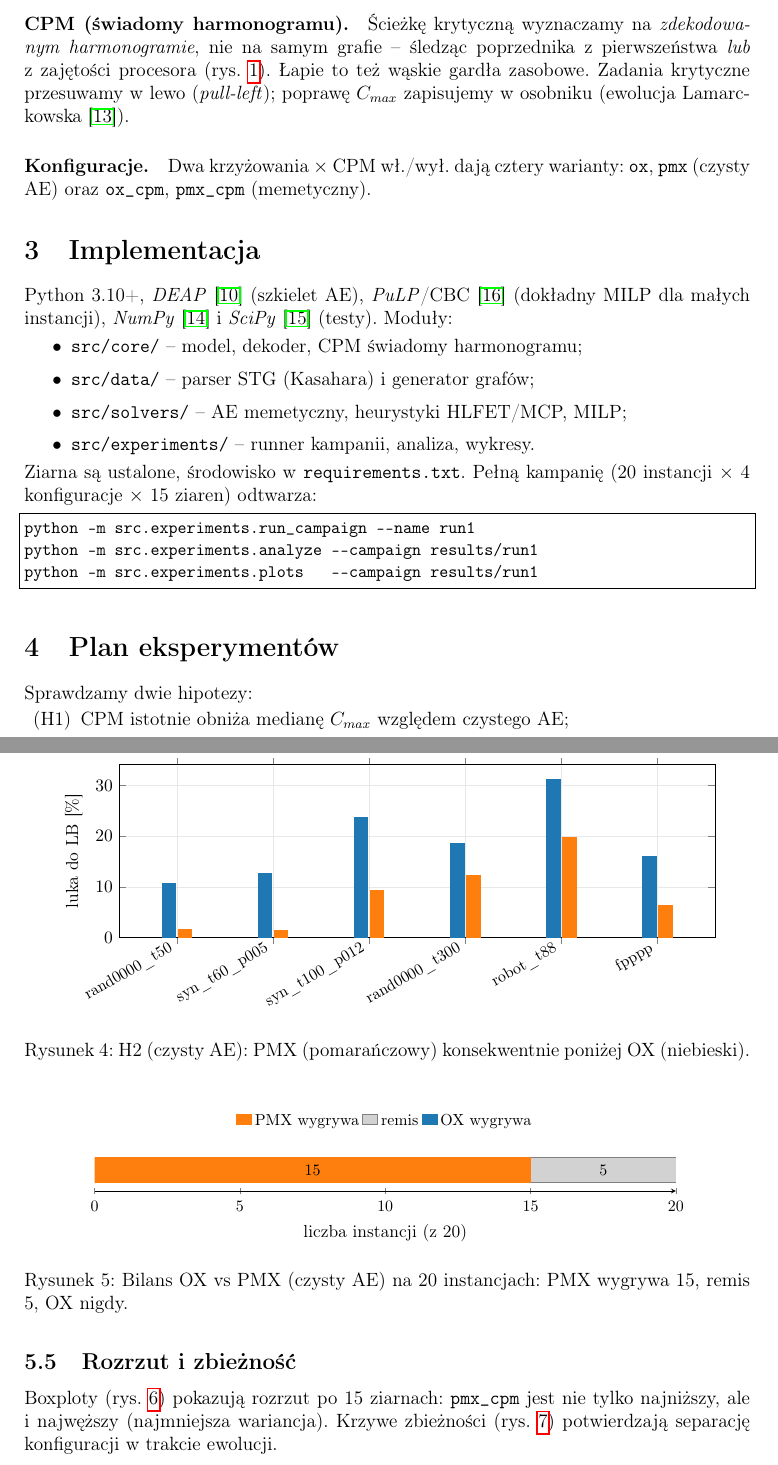
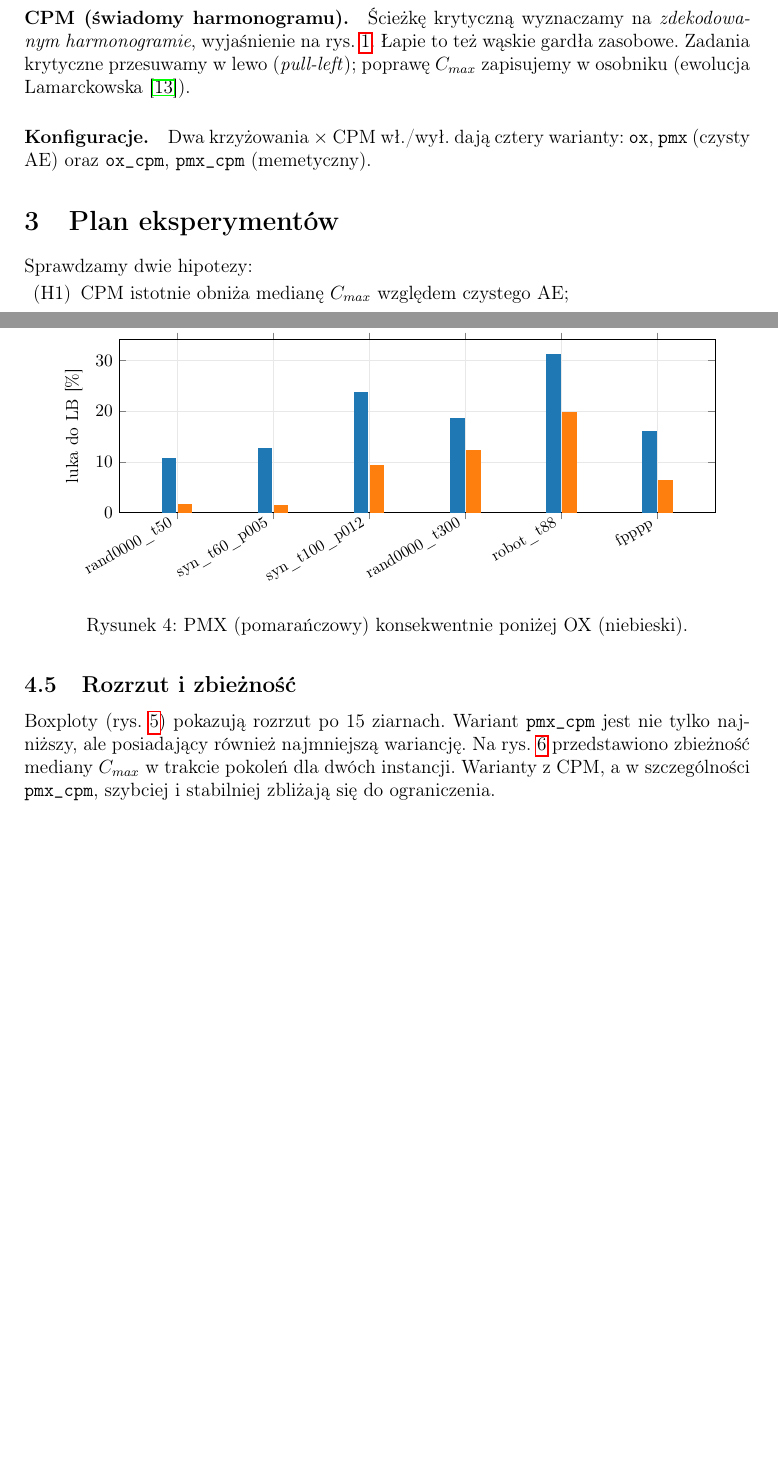
Before and after one commit to p10tr13/memetic-task-scheduler, a LaTeX document (docs/final/main_lean.tex): two parts of pages 4 and 8 of 11, joined at a grey line, cut so that both start at the same text, the shorter picture padded with empty space. Compiled offline with pdfLaTeX.

Commit message:
Dodane drobne zmiany i skrócenie do krótszej wersji raportu

```diff
--- a/docs/final/main_lean.tex
+++ b/docs/final/main_lean.tex
@@ -139,34 +135,12 @@ OX~\cite{davis1985} albo z~częściowym mapowaniem PMX~\cite{goldberg1985}. Muta
 (\emph{swap}) dwóch zadań.
 
 \paragraph{CPM (świadomy harmonogramu).} Ścieżkę krytyczną wyznaczamy na \emph{zdekodowanym
-harmonogramie}, nie na samym grafie -- śledząc poprzednika z~pierwszeństwa \emph{lub} z~zajętości
-procesora (rys.~\ref{fig:przyklad}). Łapie to też wąskie gardła zasobowe. Zadania krytyczne
+harmonogramie}, wyjaśnienie na rys.~\ref{fig:przyklad}. Łapie to też wąskie gardła zasobowe. Zadania krytyczne
 przesuwamy w~lewo (\emph{pull-left}); poprawę $C_{max}$ zapisujemy w~osobniku (ewolucja
 Lamarckowska~\cite{whitley1994}).
 
 \paragraph{Konfiguracje.} Dwa krzyżowania $\times$ CPM wł./wył. dają cztery warianty:
 \texttt{ox}, \texttt{pmx} (czysty AE) oraz \texttt{ox\_cpm}, \texttt{pmx\_cpm} (memetyczny).
-
-% =====================================================================
-\section{Implementacja}
-\label{sec:implementacja}
-% =====================================================================
-Python 3.10+, \textit{DEAP}~\cite{deap2012} (szkielet AE), \textit{PuLP}/CBC~\cite{mitchell2011}
-(dokładny MILP dla małych instancji), \textit{NumPy}~\cite{harris2020} i~\textit{SciPy}~\cite{virtanen2020}
-(testy). Moduły:
-\begin{itemize}[itemsep=1pt, topsep=3pt]
-    \item \texttt{src/core/} -- model, dekoder, CPM świadomy harmonogramu;
-    \item \texttt{src/data/} -- parser STG (Kasahara) i~generator grafów;
-    \item \texttt{src/solvers/} -- AE memetyczny, heurystyki HLFET/MCP, MILP;
-    \item \texttt{src/experiments/} -- runner kampanii, analiza, wykresy.
-\end{itemize}
-\noindent Ziarna są ustalone, środowisko w~\texttt{requirements.txt}. Pełną kampanię (20 instancji
-$\times$ 4 konfiguracje $\times$ 15 ziaren) odtwarza:
-\begin{lstlisting}[language=bash]
-python -m src.experiments.run_campaign --name run1
-python -m src.experiments.analyze --campaign results/run1
-python -m src.experiments.plots   --campaign results/run1
-\end{lstlisting}
 
 % =====================================================================
 \section{Plan eksperymentów}
@@ -401,34 +375,14 @@ Rysunek~\ref{fig:h2} pokazuje to na luce do LB.
 \legend{ox,pmx}
 \end{axis}
 \end{tikzpicture}
-\caption{H2 (czysty AE): PMX (pomarańczowy) konsekwentnie poniżej OX (niebieski).}
+\caption{PMX (pomarańczowy) konsekwentnie poniżej OX (niebieski).}
 \label{fig:h2}
 \end{figure}
 
-\begin{figure}[H]
-\centering
-\begin{tikzpicture}
-\begin{axis}[
-    xbar stacked, width=0.9\textwidth, height=2.5cm,
-    xmin=0, xmax=20, xtick={0,5,10,15,20}, ymin=-0.5, ymax=0.5,
-    ytick=\empty, axis y line=none, axis x line=bottom, bar width=0.55cm,
-    xlabel={liczba instancji (z~20)}, label style={font=\small}, tick label style={font=\footnotesize},
-    nodes near coords, every node near coord/.append style={font=\footnotesize},
-    legend style={at={(0.5,1.35)}, anchor=south, legend columns=3, font=\footnotesize, draw=none},
-]
-\addplot[fill=colPMX, draw=colPMX] coordinates {(15,0)}; \addlegendentry{PMX wygrywa}
-\addplot[fill=gray!35, draw=gray] coordinates {(5,0)};  \addlegendentry{remis}
-\addplot[fill=colOX, draw=colOX] coordinates {(0,0)};   \addlegendentry{OX wygrywa}
-\end{axis}
-\end{tikzpicture}
-\caption{Bilans OX vs PMX (czysty AE) na 20 instancjach: PMX wygrywa 15, remis 5, OX nigdy.}
-\label{fig:h2tally}
-\end{figure}
-
 \subsection{Rozrzut i zbieżność}
-Boxploty (rys.~\ref{fig:box}) pokazują rozrzut po 15 ziarnach: \texttt{pmx\_cpm} jest nie tylko
-najniższy, ale i~najwęższy (najmniejsza wariancja). Krzywe zbieżności (rys.~\ref{fig:conv})
-potwierdzają separację konfiguracji w~trakcie ewolucji.
+Boxploty (rys.~\ref{fig:box}) pokazują rozrzut po 15 ziarnach. Wariant \texttt{pmx\_cpm} jest nie tylko
+najniższy, ale posiadający również najmniejszą wariancję. Na rys.~\ref{fig:conv} przedstawiono zbieżność mediany $C_{max}$ w~trakcie pokoleń dla dwóch instancji.
+Warianty z~CPM, a w szczególności \texttt{pmx\_cpm}, szybciej i~stabilniej zbliżają się do ograniczenia.
 
 \begin{figure}[H]
 \centering
```
Also changed, not shown: docs/final/main_lean.tex (60 more changed lines).
